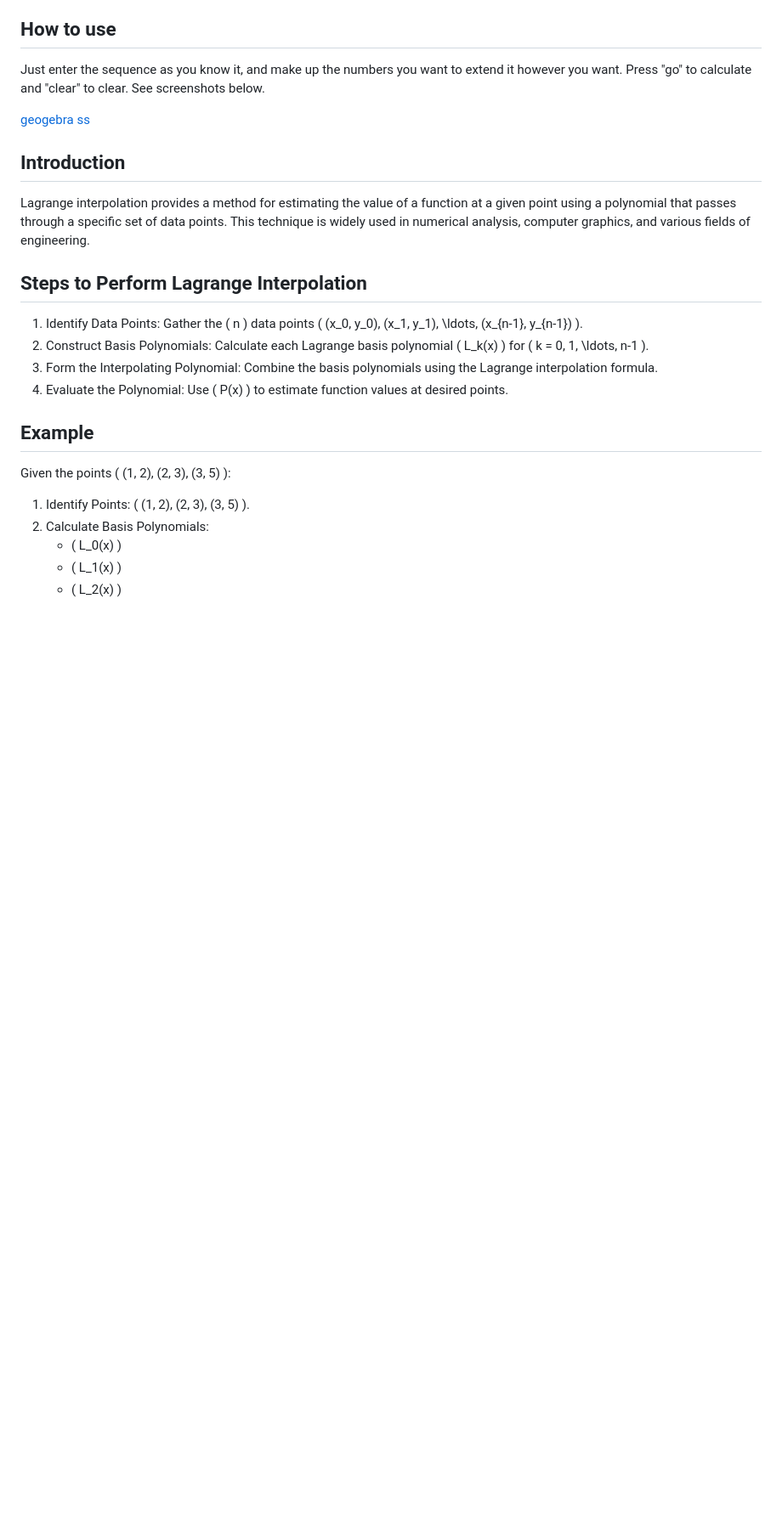
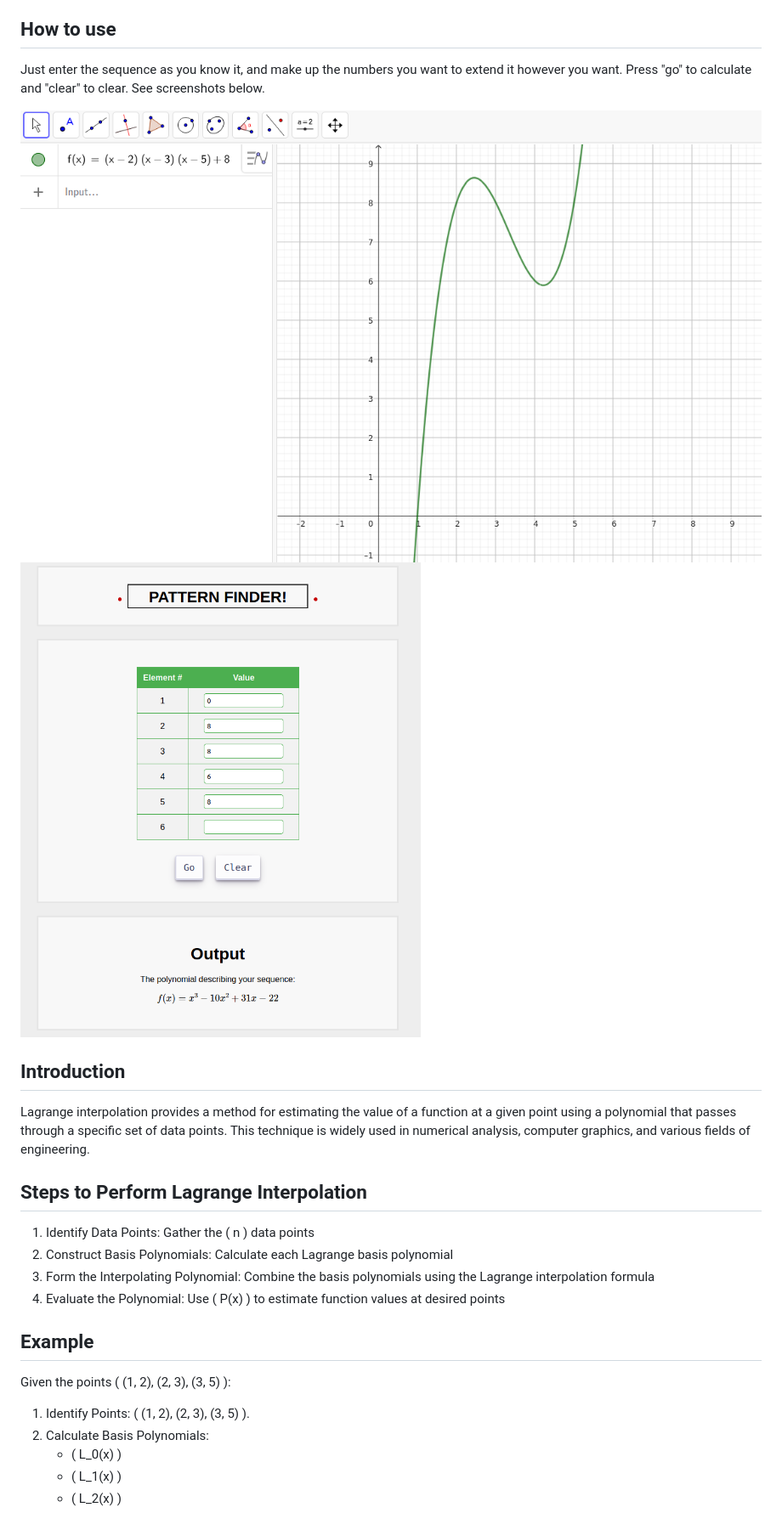
Before and after one commit to Mukundks2004/PatternFinder, a Markdown page: README.md, the part around one of its changes. Shown at 85% size. Rendered like a GitHub page; blank space fills up the shorter version.

```diff
--- a/README.md
+++ b/README.md
@@ -27,17 +27,17 @@ Lagrange interpolation is a polynomial interpolation method used to find a polyn
 
 Just enter the sequence as you know it, and make up the numbers you want to extend it however you want. Press "go" to calculate and "clear" to clear. See screenshots below.
 
-[geogebra](geogebra.png)
-[ss](sample_polynomial.png)
+![geogebra](geogebra.png)
+![ss](sample_polynomial.png)
 
 ## Introduction
 Lagrange interpolation provides a method for estimating the value of a function at a given point using a polynomial that passes through a specific set of data points. This technique is widely used in numerical analysis, computer graphics, and various fields of engineering.
 
 ## Steps to Perform Lagrange Interpolation
-1. Identify Data Points: Gather the \( n \) data points \( (x_0, y_0), (x_1, y_1), \ldots, (x_{n-1}, y_{n-1}) \).
-2. Construct Basis Polynomials: Calculate each Lagrange basis polynomial \( L_k(x) \) for \( k = 0, 1, \ldots, n-1 \).
-3. Form the Interpolating Polynomial: Combine the basis polynomials using the Lagrange interpolation formula.
-4. Evaluate the Polynomial: Use \( P(x) \) to estimate function values at desired points.
+1. Identify Data Points: Gather the \( n \) data points
+2. Construct Basis Polynomials: Calculate each Lagrange basis polynomial
+3. Form the Interpolating Polynomial: Combine the basis polynomials using the Lagrange interpolation formula
+4. Evaluate the Polynomial: Use \( P(x) \) to estimate function values at desired points
 
 ## Example
 Given the points \( (1, 2), (2, 3), (3, 5) \):
```
Also changed, not shown: other parts of README.md (+1 -1 lines).
